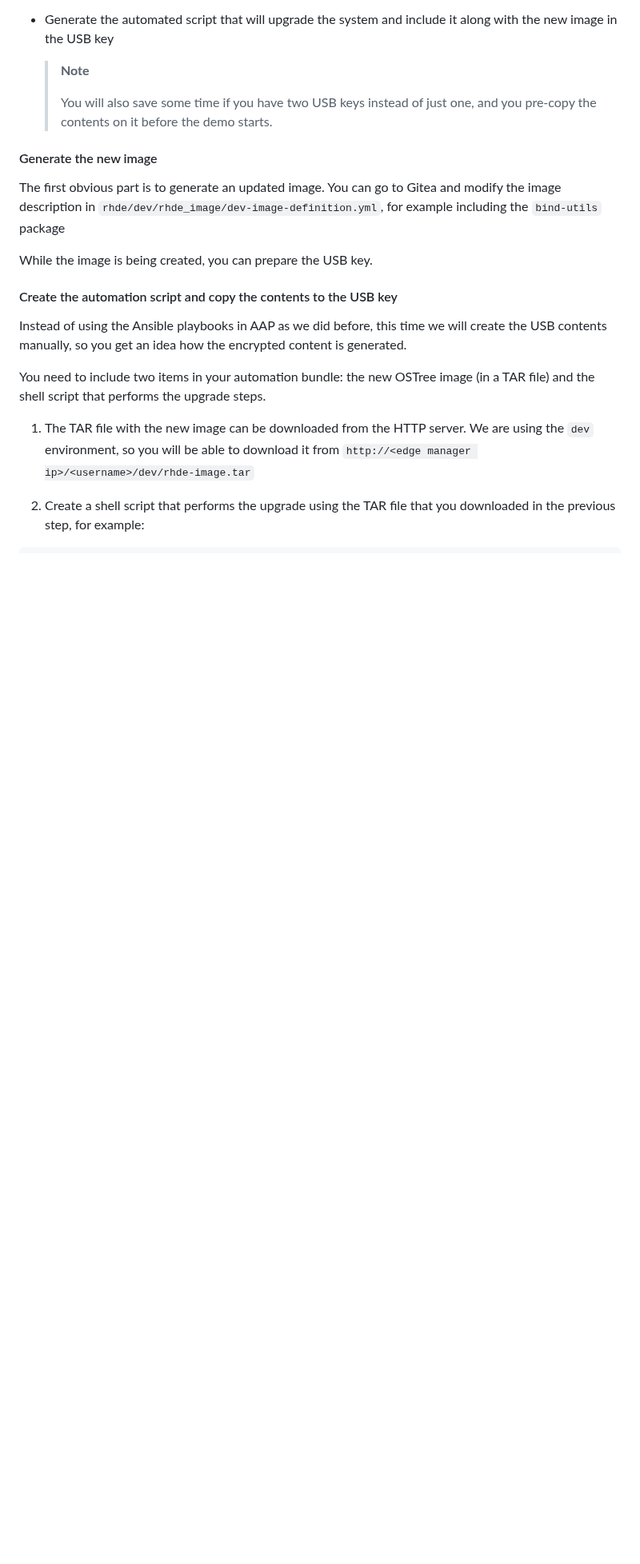
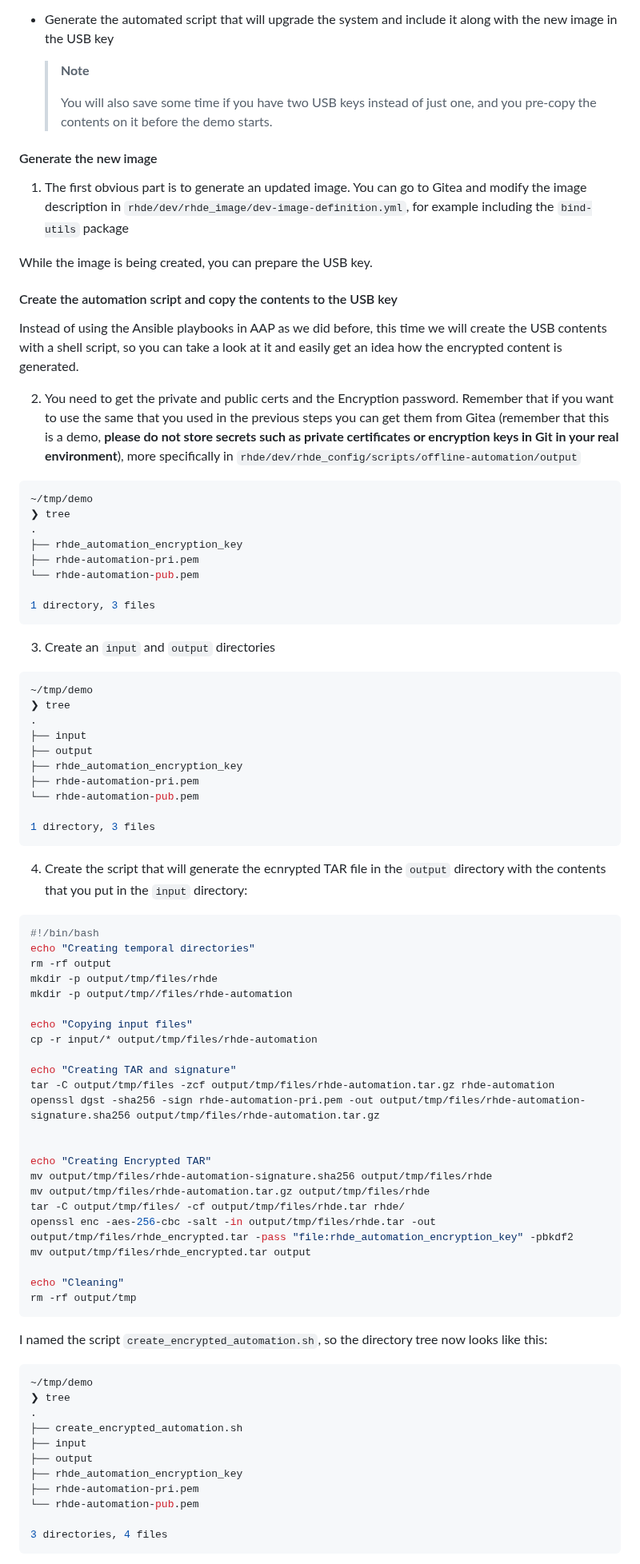
Before and after one commit to luisarizmendi/rhde-aap-gitops-demo, a Markdown page: docs/s7-custom-offline-onboarding.md, the part around one of its changes. Shown at 80% size. GitHub-like rendering; blank space fills up the shorter version.

````diff
--- a/docs/s7-custom-offline-onboarding.md
+++ b/docs/s7-custom-offline-onboarding.md
@@ -277,7 +296,7 @@ You will need to take two additional actions before running the automated upgrad
 
 #### Generate the new image
 
-The first obvious part is to generate an updated image. You can go to Gitea and modify the image description in `rhde/dev/rhde_image/dev-image-definition.yml`, for example including the `bind-utils` package
+1. The first obvious part is to generate an updated image. You can go to Gitea and modify the image description in `rhde/dev/rhde_image/dev-image-definition.yml`, for example including the `bind-utils` package
 
 
 While the image is being created, you can prepare the USB key.
@@ -285,11 +304,80 @@ While the image is being created, you can prepare the USB key.
 
 #### Create the automation script and copy the contents to the USB key
 
-Instead of using the Ansible playbooks in AAP as we did before, this time we will create the USB contents manually, so you get an idea how the encrypted content is generated.
+Instead of using the Ansible playbooks in AAP as we did before, this time we will create the USB contents with a shell script, so you can take a look at it and easily get an idea how the encrypted content is generated.
 
-You need to include two items in your automation bundle: the new OSTree image (in a TAR file) and the shell script that performs the upgrade steps.
+2. You need to get the private and public certs and the Encryption password. Remember that if you want to use the same that you used in the previous steps you can get them from Gitea (remember that this is a demo, **please do not store secrets such as private certificates or encryption keys in Git in your real environment**), more specifically in `rhde/dev/rhde_config/scripts/offline-automation/output`
 
-1. The TAR file with the new image can be downloaded from the HTTP server. We are using the `dev` environment, so you will be able to download it from `http://<edge manager ip>/<username>/dev/rhde-image.tar`
+```bash
+~/tmp/demo
+❯ tree
+.
+├── rhde_automation_encryption_key
+├── rhde-automation-pri.pem
+└── rhde-automation-pub.pem
+
+1 directory, 3 files
+```
 
 
-2. Create a shell script that performs the upgrade using the TAR file that you downloaded in the previous step, for example:
+3. Create an `input` and `output` directories
+
+```bash
+~/tmp/demo
+❯ tree
+.
+├── input
+├── output
+├── rhde_automation_encryption_key
+├── rhde-automation-pri.pem
+└── rhde-automation-pub.pem
+
+1 directory, 3 files
+```
+
+
+4. Create the script that will generate the ecnrypted TAR file in the `output` directory with the contents that you put in the `input` directory:
+
+```bash
+#!/bin/bash
+echo "Creating temporal directories"
+rm -rf output
+mkdir -p output/tmp/files/rhde
+mkdir -p output/tmp//files/rhde-automation
+
+echo "Copying input files"
+cp -r input/* output/tmp/files/rhde-automation
+
+echo "Creating TAR and signature"
+tar -C output/tmp/files -zcf output/tmp/files/rhde-automation.tar.gz rhde-automation
+openssl dgst -sha256 -sign rhde-automation-pri.pem -out output/tmp/files/rhde-automation-signature.sha256 output/tmp/files/rhde-automation.tar.gz
+
+
+echo "Creating Encrypted TAR"
+mv output/tmp/files/rhde-automation-signature.sha256 output/tmp/files/rhde
+mv output/tmp/files/rhde-automation.tar.gz output/tmp/files/rhde
+tar -C output/tmp/files/ -cf output/tmp/files/rhde.tar rhde/
+openssl enc -aes-256-cbc -salt -in output/tmp/files/rhde.tar -out output/tmp/files/rhde_encrypted.tar -pass "file:rhde_automation_encryption_key" -pbkdf2
+mv output/tmp/files/rhde_encrypted.tar output
+
+echo "Cleaning"
+rm -rf output/tmp
+```
+
+I named the script `create_encrypted_automation.sh`, so the directory tree now looks like this:
+
+
+```bash
+~/tmp/demo
+❯ tree
+.
+├── create_encrypted_automation.sh
+├── input
+├── output
+├── rhde_automation_encryption_key
+├── rhde-automation-pri.pem
+└── rhde-automation-pub.pem
+
+3 directories, 4 files
+```
+
````
Also changed, not shown: other parts of docs/s7-custom-offline-onboarding.md (+103 -61 lines), docs/s0-summary.md (+10 -13 lines).
